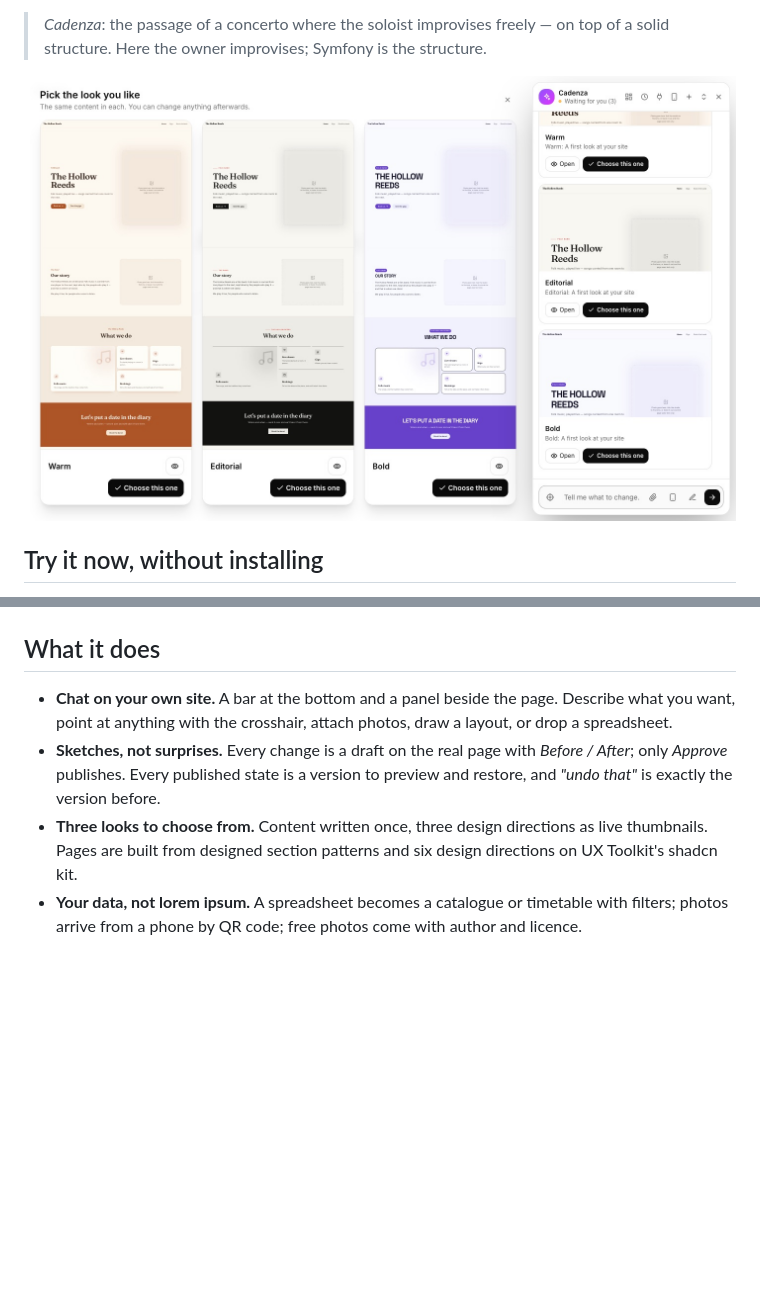
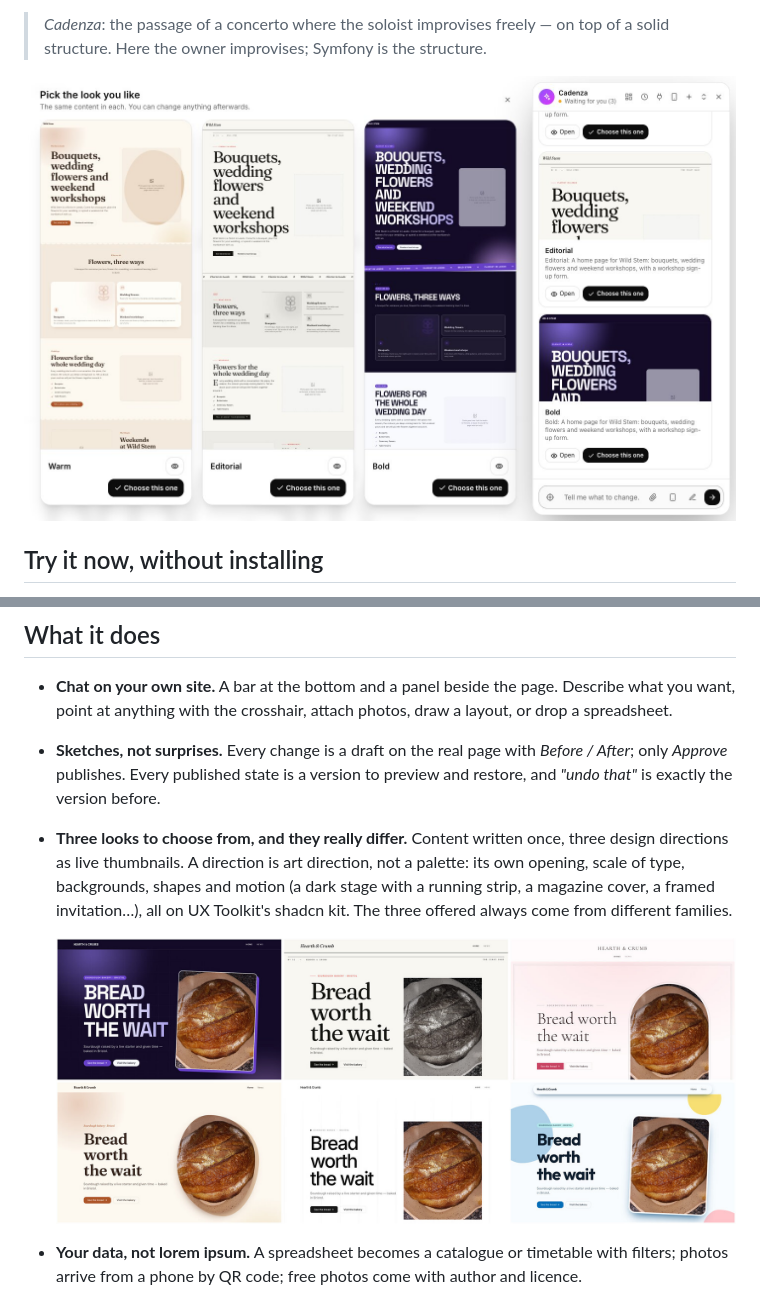
Before and after one commit to KrakowiakK/cadenza, a Markdown page: README.md, 2 parts joined by grey strips. Rendered like a GitHub page; pictures changed too: docs/img/looks.jpg (added), docs/img/variants.jpg; blank space fills up the shorter version.

```diff
--- a/README.md
+++ b/README.md
@@ -82,8 +82,12 @@ test suites. A forgotten owner password is reset with `bin/console cadenza:owner
 - **Sketches, not surprises.** Every change is a draft on the real page with *Before / After*; only *Approve*
   publishes. Every published state is a version to preview and restore, and *"undo that"* is exactly the version
   before.
-- **Three looks to choose from.** Content written once, three design directions as live thumbnails. Pages are built
-  from designed section patterns and six design directions on UX Toolkit's shadcn kit.
+- **Three looks to choose from, and they really differ.** Content written once, three design directions as live
+  thumbnails. A direction is art direction, not a palette: its own opening, scale of type, backgrounds, shapes and
+  motion (a dark stage with a running strip, a magazine cover, a framed invitation…), all on UX Toolkit's shadcn kit.
+  The three offered always come from different families.
+
+  ![The same bakery in the six design directions](docs/img/looks.jpg)
 - **Your data, not lorem ipsum.** A spreadsheet becomes a catalogue or timetable with filters; photos arrive from a
   phone by QR code; free photos come with author and licence.
 - **A site that answers back.** Forms with limited places, a visitors' assistant that answers only from what the site
```
Also changed, not shown: docs/FEATURES.md (+3 -0 lines), 14 other files.
